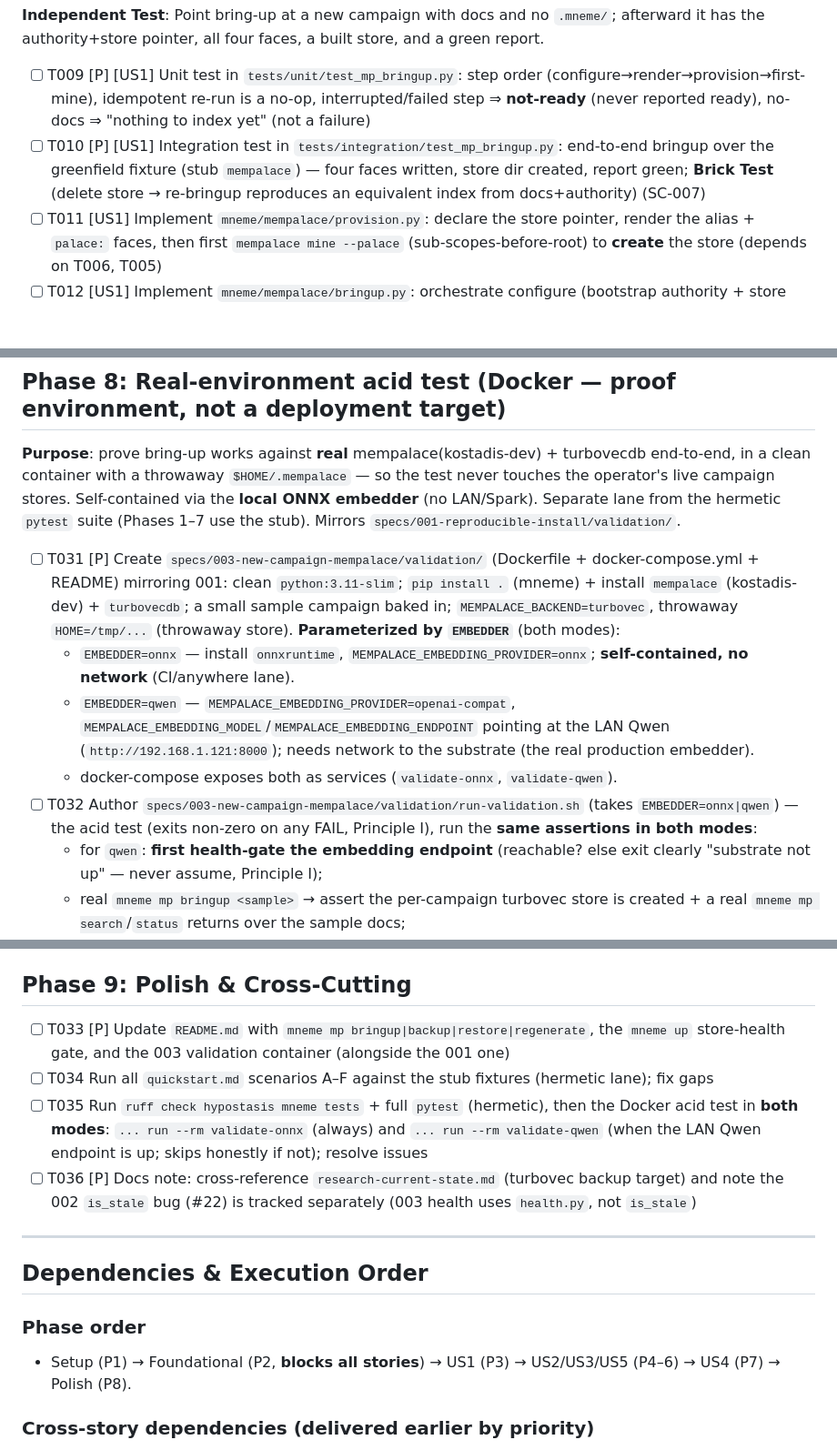
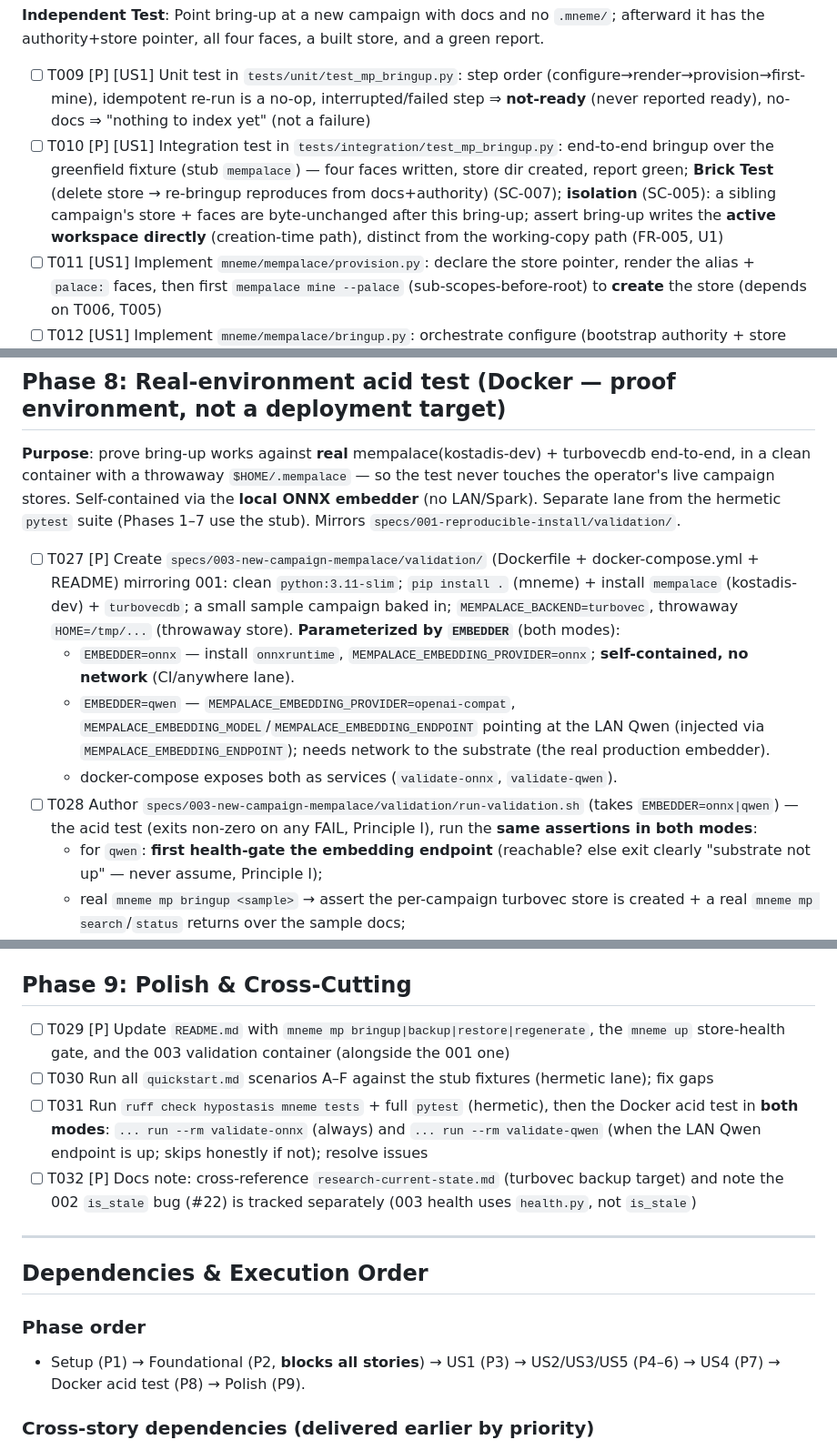
Before and after one commit to kostadis/mneme, a Markdown page: specs/003-new-campaign-mempalace/tasks.md, 3 parts joined by grey strips. Shown at 91% size. Drawn GitHub-style; blank space fills up the shorter version.

Commit message:
docs(003): resolve /speckit-analyze findings (I1 HIGH + C1/U1/F1 + cleanups)
- I1 (HIGH): rewrite the stale "Index backup" entity — it described the old
  freshness-gated restore; now "Bindings backup" (store.sqlite3, restore as-is,
  auto-reconciliation not a rebuild gate), consistent with FR-011/012.
- C1: cover SC-005 (single-campaign isolation) — fold sibling-unchanged assertions
  into the US1 (T010) and US3 (T019) integration tests.
- U1: cover FR-005 — assert bring-up uses the direct creation-time write path,
  distinct from the working-copy path (T010).
- F1: reconcile "shared store" terminology — stores are dedicated; the only shared
  artifact is the global config.json (merge, never clobber). FR-009 + edge case.
- L1/L2: renumber tasks contiguously T001–T032; fix the phase-order line (Phase 8
  acid test → Phase 9 polish).
- L4: scrub the literal internal LAN IP from tasks.md (env-injected; consistent with
  the public-repo IP scrub).

Co-Authored-By: Claude Opus 4.8 (1M context) <noreply@anthropic.com>

```diff
--- a/specs/003-new-campaign-mempalace/tasks.md
+++ b/specs/003-new-campaign-mempalace/tasks.md
@@ -54,7 +54,7 @@ Extends the feature-002 `mneme/mempalace/` package and the `mneme mp` CLI group;
 **Independent Test**: Point bring-up at a new campaign with docs and no `.mneme/`; afterward it has the authority+store pointer, all four faces, a built store, and a green report.
 
 - [ ] T009 [P] [US1] Unit test in `tests/unit/test_mp_bringup.py`: step order (configure→render→provision→first-mine), idempotent re-run is a no-op, interrupted/failed step ⇒ **not-ready** (never reported ready), no-docs ⇒ "nothing to index yet" (not a failure)
-- [ ] T010 [P] [US1] Integration test in `tests/integration/test_mp_bringup.py`: end-to-end bringup over the greenfield fixture (stub `mempalace`) — four faces written, store dir created, report green; **Brick Test** (delete store → re-bringup reproduces an equivalent index from docs+authority) (SC-007)
+- [ ] T010 [P] [US1] Integration test in `tests/integration/test_mp_bringup.py`: end-to-end bringup over the greenfield fixture (stub `mempalace`) — four faces written, store dir created, report green; **Brick Test** (delete store → re-bringup reproduces from docs+authority) (SC-007); **isolation** (SC-005): a sibling campaign's store + faces are byte-unchanged after this bring-up; assert bring-up writes the **active workspace directly** (creation-time path), distinct from the working-copy path (FR-005, U1)
 - [ ] T011 [US1] Implement `mneme/mempalace/provision.py`: declare the store pointer, render the alias + `palace:` faces, then first `mempalace mine --palace` (sub-scopes-before-root) to **create** the store (depends on T006, T005)
 - [ ] T012 [US1] Implement `mneme/mempalace/bringup.py`: orchestrate configure (bootstrap authority + store pointer) → render four faces → provision/first-mine → emit `BringUpReport`; idempotent; not-ready on partial. The **backup step delegates to `backup.py`** (US3) — reported as "skipped (US3)" until wired (depends on T011)
 - [ ] T013 [US1] Implement `mneme mp bringup CAMPAIGN [--dry-run] [--no-backup]` in `mneme/mempalace/cli.py`: dry-run shows steps+faces; real run executes; prints the report; exit 0 iff no step failed (depends on T012)
@@ -124,11 +124,11 @@ Extends the feature-002 `mneme/mempalace/` package and the `mneme mp` CLI group;
 
 **Purpose**: prove bring-up works against **real** mempalace(kostadis-dev) + turbovecdb end-to-end, in a clean container with a throwaway `$HOME/.mempalace` — so the test never touches the operator's live campaign stores. Self-contained via the **local ONNX embedder** (no LAN/Spark). Separate lane from the hermetic `pytest` suite (Phases 1–7 use the stub). Mirrors `specs/001-reproducible-install/validation/`.
 
-- [ ] T031 [P] Create `specs/003-new-campaign-mempalace/validation/` (Dockerfile + docker-compose.yml + README) mirroring 001: clean `python:3.11-slim`; `pip install .` (mneme) + install `mempalace` (kostadis-dev) + `turbovecdb`; a small sample campaign baked in; `MEMPALACE_BACKEND=turbovec`, throwaway `HOME=/tmp/...` (throwaway store). **Parameterized by `EMBEDDER`** (both modes):
+- [ ] T027 [P] Create `specs/003-new-campaign-mempalace/validation/` (Dockerfile + docker-compose.yml + README) mirroring 001: clean `python:3.11-slim`; `pip install .` (mneme) + install `mempalace` (kostadis-dev) + `turbovecdb`; a small sample campaign baked in; `MEMPALACE_BACKEND=turbovec`, throwaway `HOME=/tmp/...` (throwaway store). **Parameterized by `EMBEDDER`** (both modes):
   - `EMBEDDER=onnx` — install `onnxruntime`, `MEMPALACE_EMBEDDING_PROVIDER=onnx`; **self-contained, no network** (CI/anywhere lane).
-  - `EMBEDDER=qwen` — `MEMPALACE_EMBEDDING_PROVIDER=openai-compat`, `MEMPALACE_EMBEDDING_MODEL`/`MEMPALACE_EMBEDDING_ENDPOINT` pointing at the LAN Qwen (`http://192.168.1.121:8000`); needs network to the substrate (the real production embedder).
+  - `EMBEDDER=qwen` — `MEMPALACE_EMBEDDING_PROVIDER=openai-compat`, `MEMPALACE_EMBEDDING_MODEL`/`MEMPALACE_EMBEDDING_ENDPOINT` pointing at the LAN Qwen (injected via `MEMPALACE_EMBEDDING_ENDPOINT`); needs network to the substrate (the real production embedder).
   - docker-compose exposes both as services (`validate-onnx`, `validate-qwen`).
-- [ ] T032 Author `specs/003-new-campaign-mempalace/validation/run-validation.sh` (takes `EMBEDDER=onnx|qwen`) — the acid test (exits non-zero on any FAIL, Principle I), run the **same assertions in both modes**:
+- [ ] T028 Author `specs/003-new-campaign-mempalace/validation/run-validation.sh` (takes `EMBEDDER=onnx|qwen`) — the acid test (exits non-zero on any FAIL, Principle I), run the **same assertions in both modes**:
   - for `qwen`: **first health-gate the embedding endpoint** (reachable? else exit clearly "substrate not up" — never assume, Principle I);
   - real `mneme mp bringup <sample>` → assert the per-campaign turbovec store is created + a real `mneme mp search`/`status` returns over the sample docs;
   - `mneme mp backup` → verify the backup set excludes `index.tvim`/`chroma.sqlite3`;
@@ -138,17 +138,17 @@ Extends the feature-002 `mneme/mempalace/` package and the `mneme mp` CLI group;
 
 ## Phase 9: Polish & Cross-Cutting
 
-- [ ] T033 [P] Update `README.md` with `mneme mp bringup|backup|restore|regenerate`, the `mneme up` store-health gate, and the 003 validation container (alongside the 001 one)
-- [ ] T034 Run all `quickstart.md` scenarios A–F against the stub fixtures (hermetic lane); fix gaps
-- [ ] T035 Run `ruff check hypostasis mneme tests` + full `pytest` (hermetic), then the Docker acid test in **both modes**: `... run --rm validate-onnx` (always) and `... run --rm validate-qwen` (when the LAN Qwen endpoint is up; skips honestly if not); resolve issues
-- [ ] T036 [P] Docs note: cross-reference `research-current-state.md` (turbovec backup target) and note the 002 `is_stale` bug (#22) is tracked separately (003 health uses `health.py`, not `is_stale`)
+- [ ] T029 [P] Update `README.md` with `mneme mp bringup|backup|restore|regenerate`, the `mneme up` store-health gate, and the 003 validation container (alongside the 001 one)
+- [ ] T030 Run all `quickstart.md` scenarios A–F against the stub fixtures (hermetic lane); fix gaps
+- [ ] T031 Run `ruff check hypostasis mneme tests` + full `pytest` (hermetic), then the Docker acid test in **both modes**: `... run --rm validate-onnx` (always) and `... run --rm validate-qwen` (when the LAN Qwen endpoint is up; skips honestly if not); resolve issues
+- [ ] T032 [P] Docs note: cross-reference `research-current-state.md` (turbovec backup target) and note the 002 `is_stale` bug (#22) is tracked separately (003 health uses `health.py`, not `is_stale`)
 
 ---
 
 ## Dependencies & Execution Order
 
 ### Phase order
-- Setup (P1) → Foundational (P2, **blocks all stories**) → US1 (P3) → US2/US3/US5 (P4–6) → US4 (P7) → Polish (P8).
+- Setup (P1) → Foundational (P2, **blocks all stories**) → US1 (P3) → US2/US3/US5 (P4–6) → US4 (P7) → Docker acid test (P8) → Polish (P9).
 
 ### Cross-story dependencies (delivered earlier by priority)
 - **US1 `bringup.py`** has a backup step that **US3 `backup.py`** completes (T021 wires it). US1 ships MVP with backup reported "skipped (US3)".
```
Also changed, not shown: other parts of specs/003-new-campaign-mempalace/tasks.md (+1 -1 lines), specs/003-new-campaign-mempalace/spec.md (+3 -3 lines).
